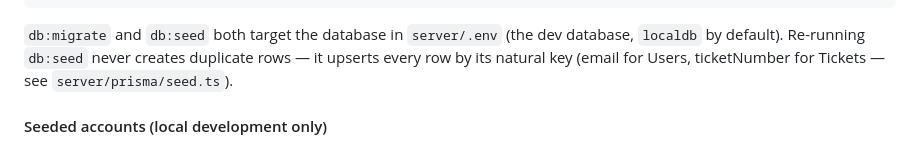
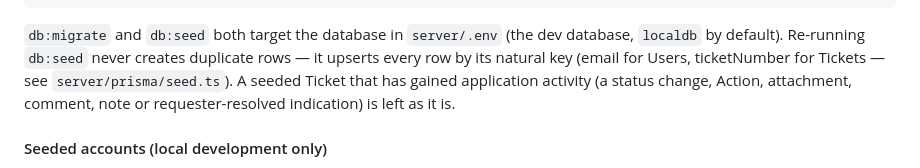
Before and after one commit to N0TAW00D/TokTickIT, a Markdown page: README.md, the part around the change. Rendered like a GitHub page.

Commit message:
docs: say re-seeding skips Tickets that gained application activity

```diff
--- a/README.md
+++ b/README.md
@@ -53,7 +53,8 @@ npm run db:seed      # loads reference data, Users and example Tickets (idempote
 `db:migrate` and `db:seed` both target the database in `server/.env` (the dev database,
 `localdb` by default). Re-running `db:seed` never creates duplicate rows — it upserts every
 row by its natural key (email for Users, ticketNumber for Tickets — see
-`server/prisma/seed.ts`).
+`server/prisma/seed.ts`). A seeded Ticket that has gained application activity (a status
+change, Action, attachment, comment, note or requester-resolved indication) is left as it is.
 
 #### Seeded accounts (local development only)
 
```
